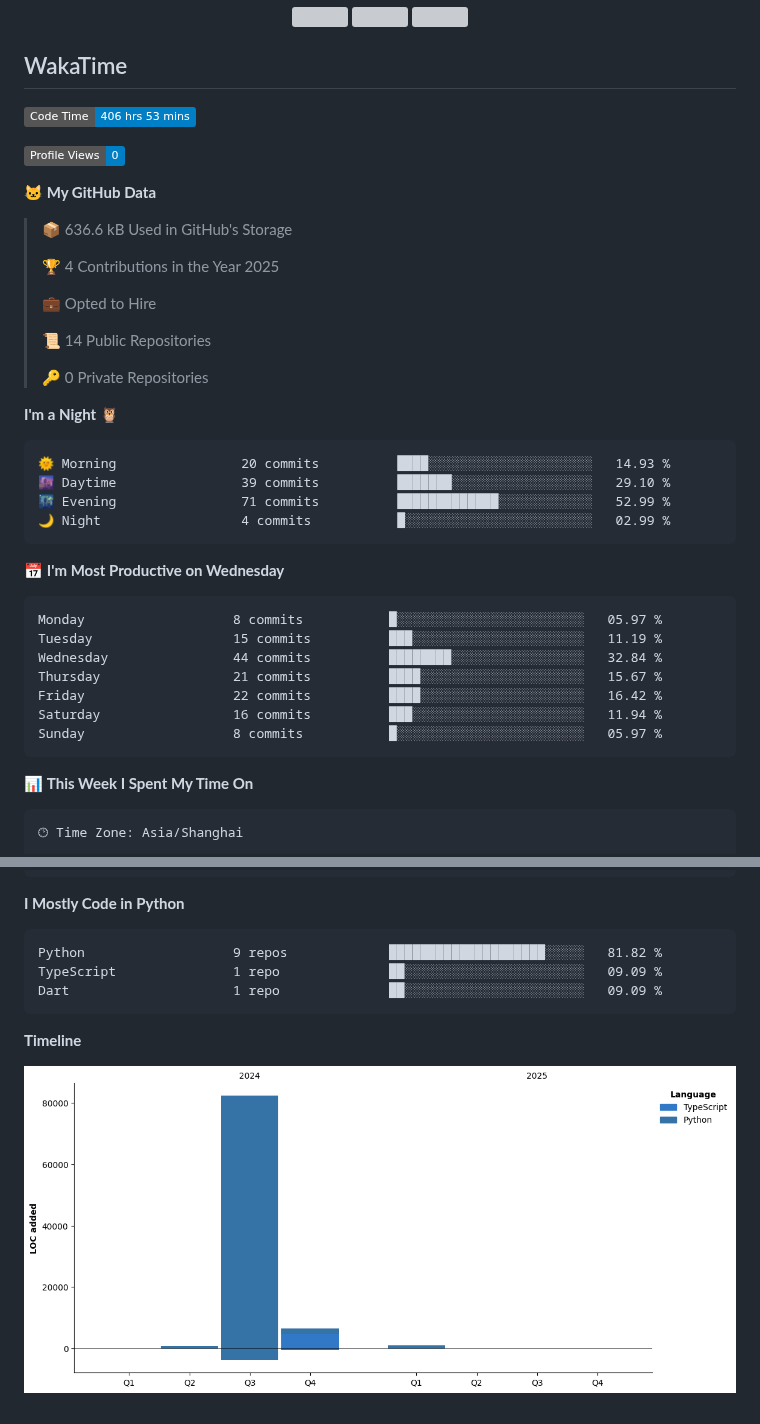
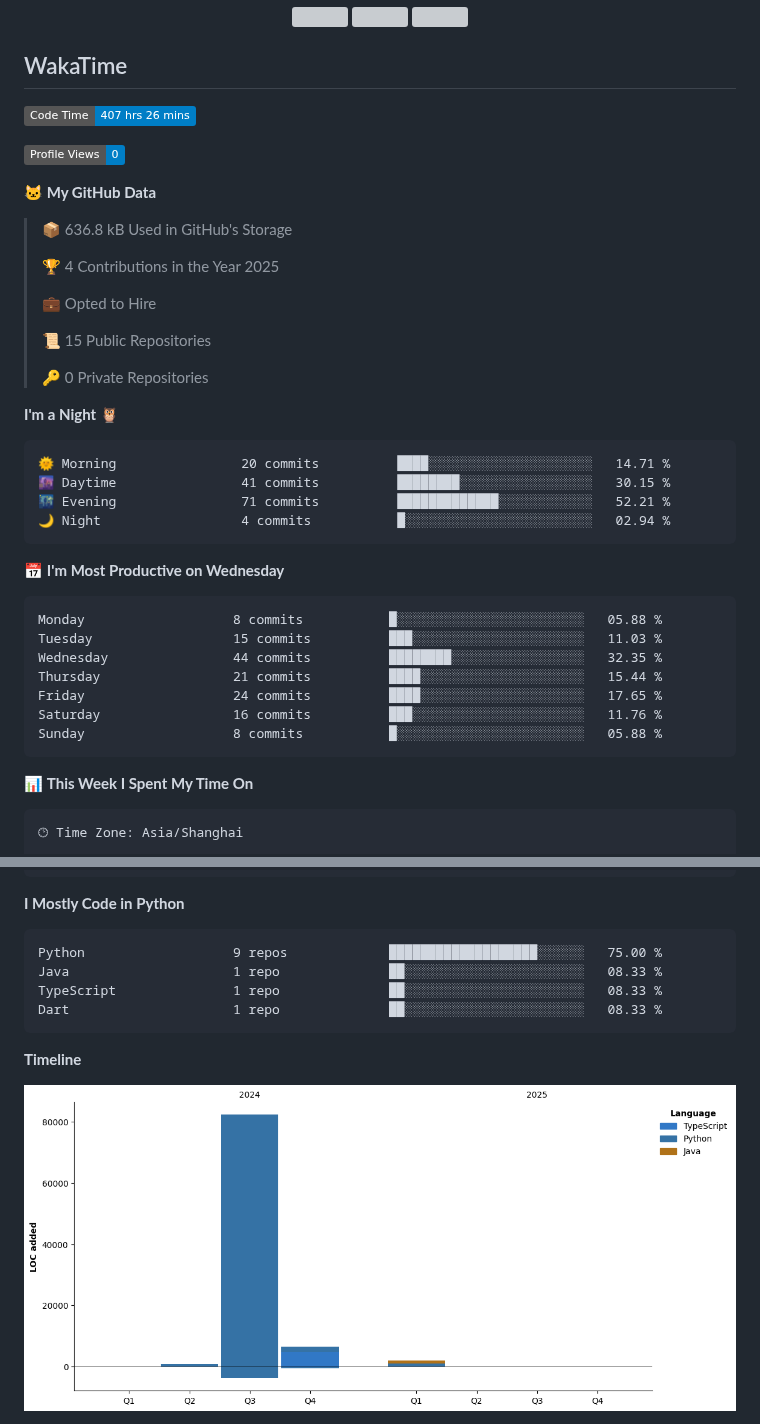
Before and after one commit to CloudSwordSage/CloudSwordSage, a Markdown page: README.md, 2 parts joined by grey strips. GitHub-like rendering; pictures changed too: assets/bar_graph.png; badges without logos; grey boxes are pictures that could not be loaded.

Commit message:
Updated with Dev Metrics

````diff
--- a/README.md
+++ b/README.md
@@ -17,40 +17,40 @@
 ## WakaTime
 
 <!--START_SECTION:waka-->
-![Code Time](http://img.shields.io/badge/Code%20Time-406%20hrs%2053%20mins-blue)
+![Code Time](http://img.shields.io/badge/Code%20Time-407%20hrs%2026%20mins-blue)
 
 ![Profile Views](http://img.shields.io/badge/Profile%20Views-0-blue)
 
 **🐱 My GitHub Data**
 
-> 📦 636.6 kB Used in GitHub's Storage
+> 📦 636.8 kB Used in GitHub's Storage
  >
 > 🏆 4 Contributions in the Year 2025
  >
 > 💼 Opted to Hire
  >
-> 📜 14 Public Repositories
+> 📜 15 Public Repositories
  >
 > 🔑 0 Private Repositories
  >
 **I'm a Night 🦉**
 
 ```text
-🌞 Morning                20 commits          ████░░░░░░░░░░░░░░░░░░░░░   14.93 %
-🌆 Daytime                39 commits          ███████░░░░░░░░░░░░░░░░░░   29.10 %
-🌃 Evening                71 commits          █████████████░░░░░░░░░░░░   52.99 %
-🌙 Night                  4 commits           █░░░░░░░░░░░░░░░░░░░░░░░░   02.99 %
+🌞 Morning                20 commits          ████░░░░░░░░░░░░░░░░░░░░░   14.71 %
+🌆 Daytime                41 commits          ████████░░░░░░░░░░░░░░░░░   30.15 %
+🌃 Evening                71 commits          █████████████░░░░░░░░░░░░   52.21 %
+🌙 Night                  4 commits           █░░░░░░░░░░░░░░░░░░░░░░░░   02.94 %
 ```
 📅 **I'm Most Productive on Wednesday**
 
 ```text
-Monday                   8 commits           █░░░░░░░░░░░░░░░░░░░░░░░░   05.97 %
-Tuesday                  15 commits          ███░░░░░░░░░░░░░░░░░░░░░░   11.19 %
-Wednesday                44 commits          ████████░░░░░░░░░░░░░░░░░   32.84 %
-Thursday                 21 commits          ████░░░░░░░░░░░░░░░░░░░░░   15.67 %
-Friday                   22 commits          ████░░░░░░░░░░░░░░░░░░░░░   16.42 %
-Saturday                 16 commits          ███░░░░░░░░░░░░░░░░░░░░░░   11.94 %
-Sunday                   8 commits           █░░░░░░░░░░░░░░░░░░░░░░░░   05.97 %
+Monday                   8 commits           █░░░░░░░░░░░░░░░░░░░░░░░░   05.88 %
+Tuesday                  15 commits          ███░░░░░░░░░░░░░░░░░░░░░░   11.03 %
+Wednesday                44 commits          ████████░░░░░░░░░░░░░░░░░   32.35 %
+Thursday                 21 commits          ████░░░░░░░░░░░░░░░░░░░░░   15.44 %
+Friday                   24 commits          ████░░░░░░░░░░░░░░░░░░░░░   17.65 %
+Saturday                 16 commits          ███░░░░░░░░░░░░░░░░░░░░░░   11.76 %
+Sunday                   8 commits           █░░░░░░░░░░░░░░░░░░░░░░░░   05.88 %
 ```
 
 
@@ -83,9 +83,10 @@ Windows                  32 hrs 33 mins      ███████████
 **I Mostly Code in Python**
 
 ```text
-Python                   9 repos             ████████████████████░░░░░   81.82 %
-TypeScript               1 repo              ██░░░░░░░░░░░░░░░░░░░░░░░   09.09 %
-Dart                     1 repo              ██░░░░░░░░░░░░░░░░░░░░░░░   09.09 %
+Python                   9 repos             ███████████████████░░░░░░   75.00 %
+Java                     1 repo              ██░░░░░░░░░░░░░░░░░░░░░░░   08.33 %
+TypeScript               1 repo              ██░░░░░░░░░░░░░░░░░░░░░░░   08.33 %
+Dart                     1 repo              ██░░░░░░░░░░░░░░░░░░░░░░░   08.33 %
 ```
 
 
````
Also changed, not shown: other parts of README.md (+1 -1 lines).
